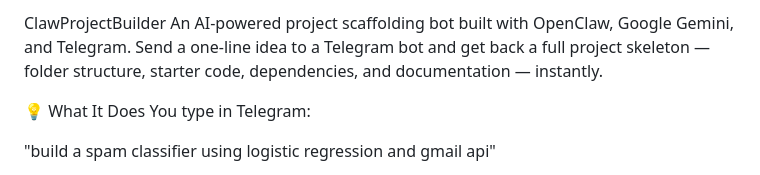
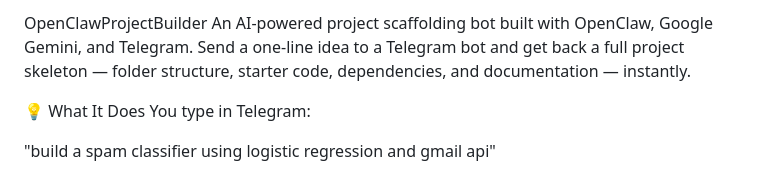
Before and after one commit to RSP-git-code/OpenClawProjectBuilder, a Markdown page: README.md, the part around the change. Drawn GitHub-style.

Commit message:
Rename project from ClawProjectBuilder to OpenClawProjectBuilder

```diff
--- a/README.md
+++ b/README.md
@@ -1,4 +1,4 @@
-ClawProjectBuilder
+OpenClawProjectBuilder
 An AI-powered project scaffolding bot built with OpenClaw, Google Gemini, and Telegram. Send a one-line idea to a Telegram bot and get back a full project skeleton — folder structure, starter code, dependencies, and documentation — instantly.
 
 💡 What It Does
```
